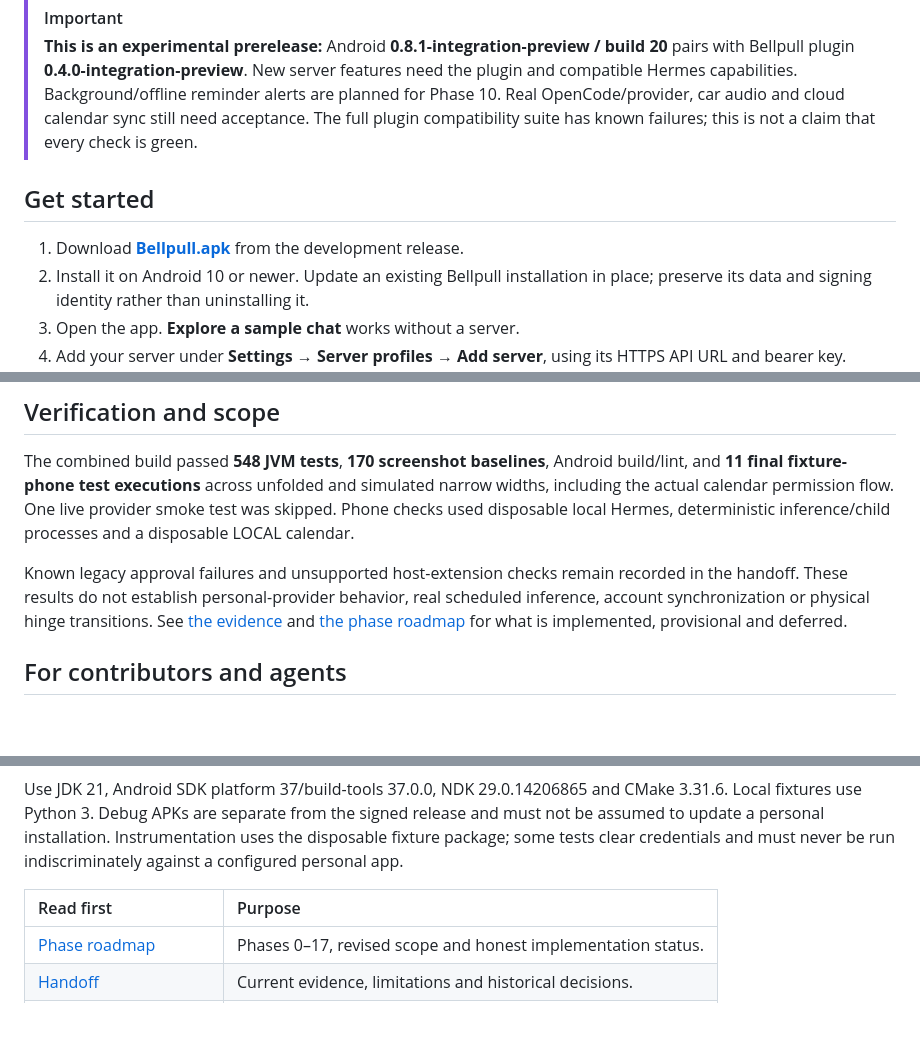
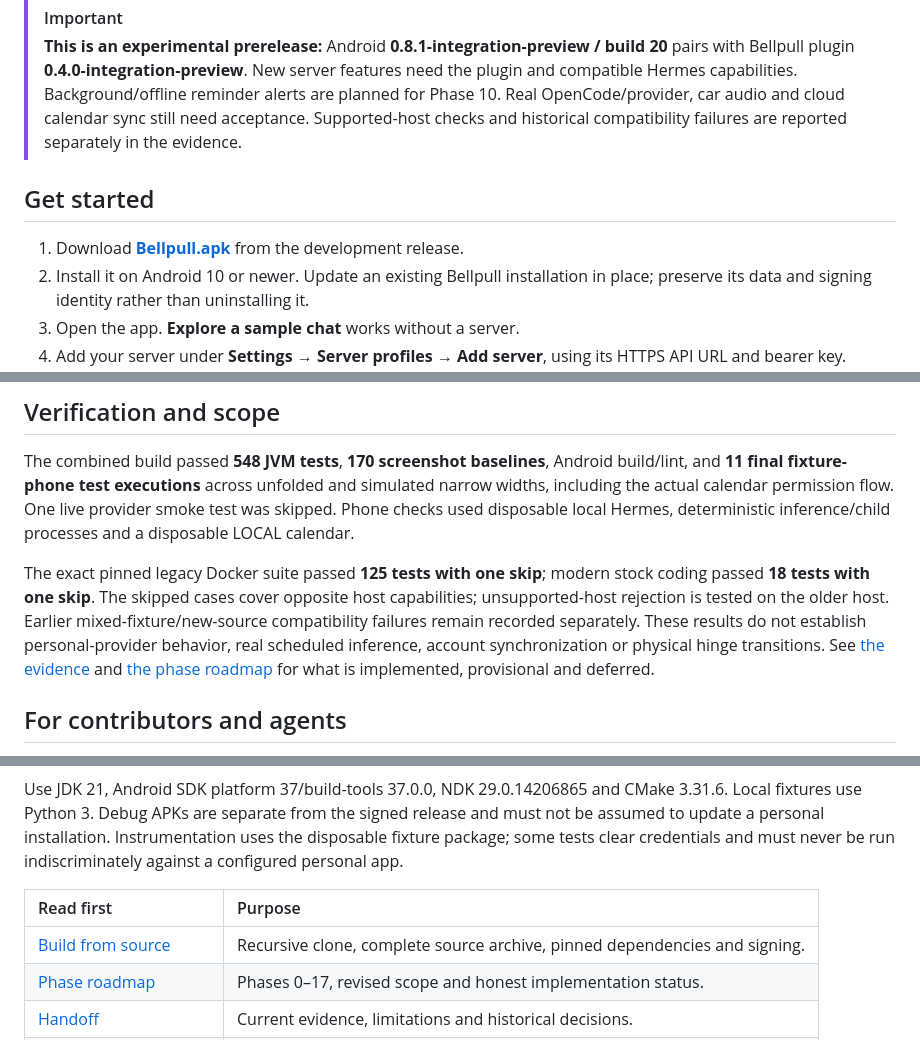
Before and after one commit to PraxisOG/Bellpull, a Markdown page: README.md, 3 parts joined by grey strips. GitHub-like rendering; blank space fills up the shorter version.

Commit message:
docs: link complete preview source and build instructions

```diff
--- a/README.md
+++ b/README.md
@@ -57,8 +57,8 @@ are required. Bellpull never silently substitutes a speech engine or inference m
 > pairs with Bellpull plugin **0.4.0-integration-preview**. New server features need
 > the plugin and compatible Hermes capabilities. Background/offline reminder alerts
 > are planned for Phase 10. Real OpenCode/provider, car audio and cloud calendar sync
-> still need acceptance. The full plugin compatibility suite has known failures;
-> this is not a claim that every check is green.
+> still need acceptance. Supported-host checks and historical compatibility
+> failures are reported separately in the evidence.
 
 ## Get started
 
@@ -103,8 +105,10 @@ simulated narrow widths, including the actual calendar permission flow. One live
 provider smoke test was skipped. Phone checks used disposable local Hermes,
 deterministic inference/child processes and a disposable LOCAL calendar.
 
-Known legacy approval failures and unsupported host-extension checks remain
-recorded in the handoff. These results do not establish personal-provider behavior,
+The exact pinned legacy Docker suite passed **125 tests with one skip**; modern
+stock coding passed **18 tests with one skip**. The skipped cases cover opposite
+host capabilities; unsupported-host rejection is tested on the older host. Earlier
+mixed-fixture/new-source compatibility failures remain recorded separately. These results do not establish personal-provider behavior,
 real scheduled inference, account synchronization or physical hinge transitions.
 See [the evidence](https://github.com/PraxisOG/Bellpull/blob/integration/phase6-8-9/docs/INTEGRATION-6-8-9.md)
 and [the phase roadmap](docs/ROADMAP.md) for what is implemented, provisional and deferred.
@@ -129,6 +133,7 @@ be run indiscriminately against a configured personal app.
 
 | Read first | Purpose |
 | :--- | :--- |
+| [Build from source](docs/BUILDING.md) | Recursive clone, complete source archive, pinned dependencies and signing. |
 | [Phase roadmap](docs/ROADMAP.md) | Phases 0–17, revised scope and honest implementation status. |
 | [Handoff](https://github.com/PraxisOG/Bellpull/blob/integration/phase6-8-9/docs/HANDOFF.md) | Current evidence, limitations and historical decisions. |
 | [API contract](https://github.com/PraxisOG/Bellpull/blob/integration/phase6-8-9/docs/hermes-api.md) | Verified native contracts and Bellpull-owned routes. |
```
Also changed, not shown: other parts of README.md (+7 -5 lines), docs/BUILDING.md (added, +89 -0 lines).
